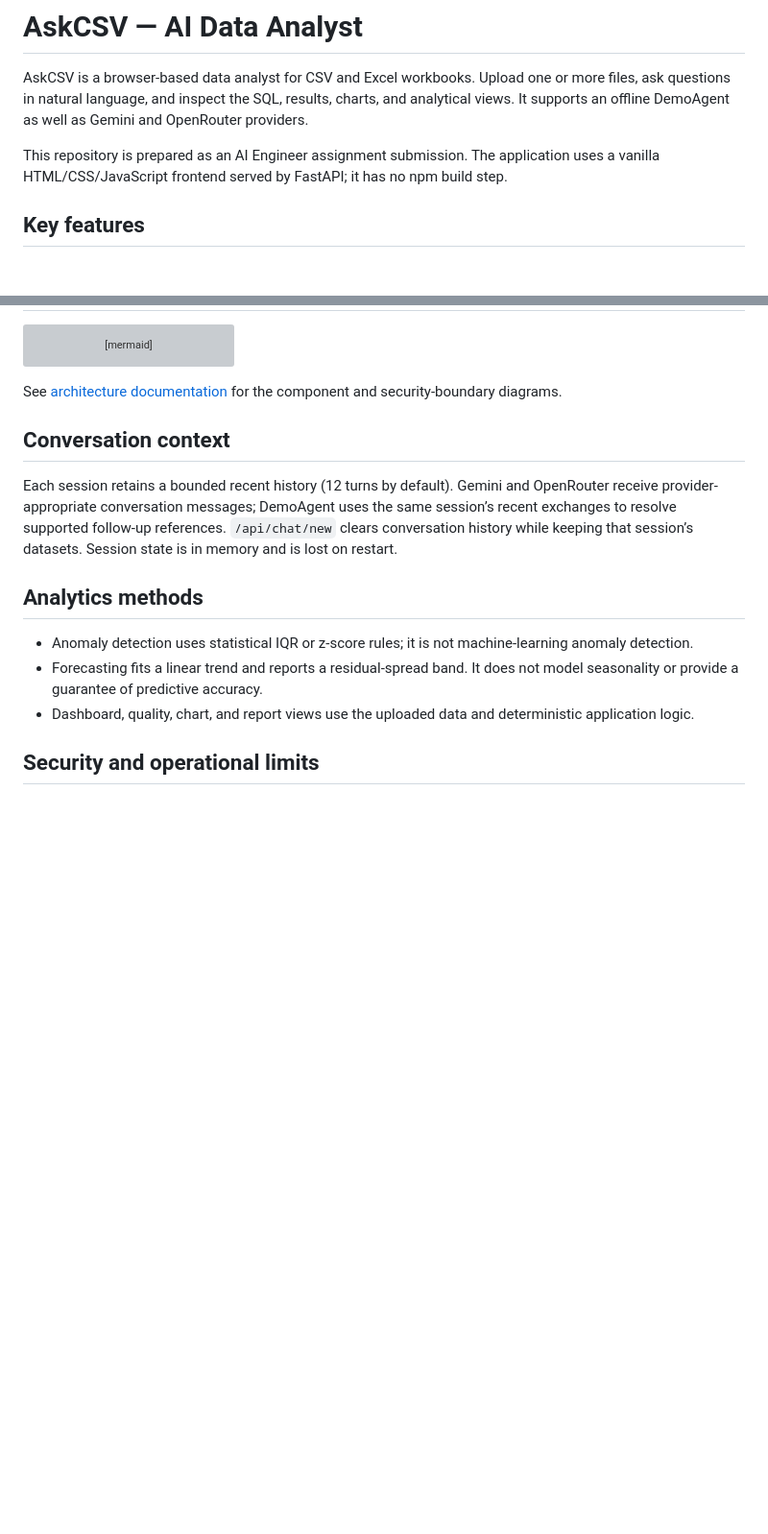
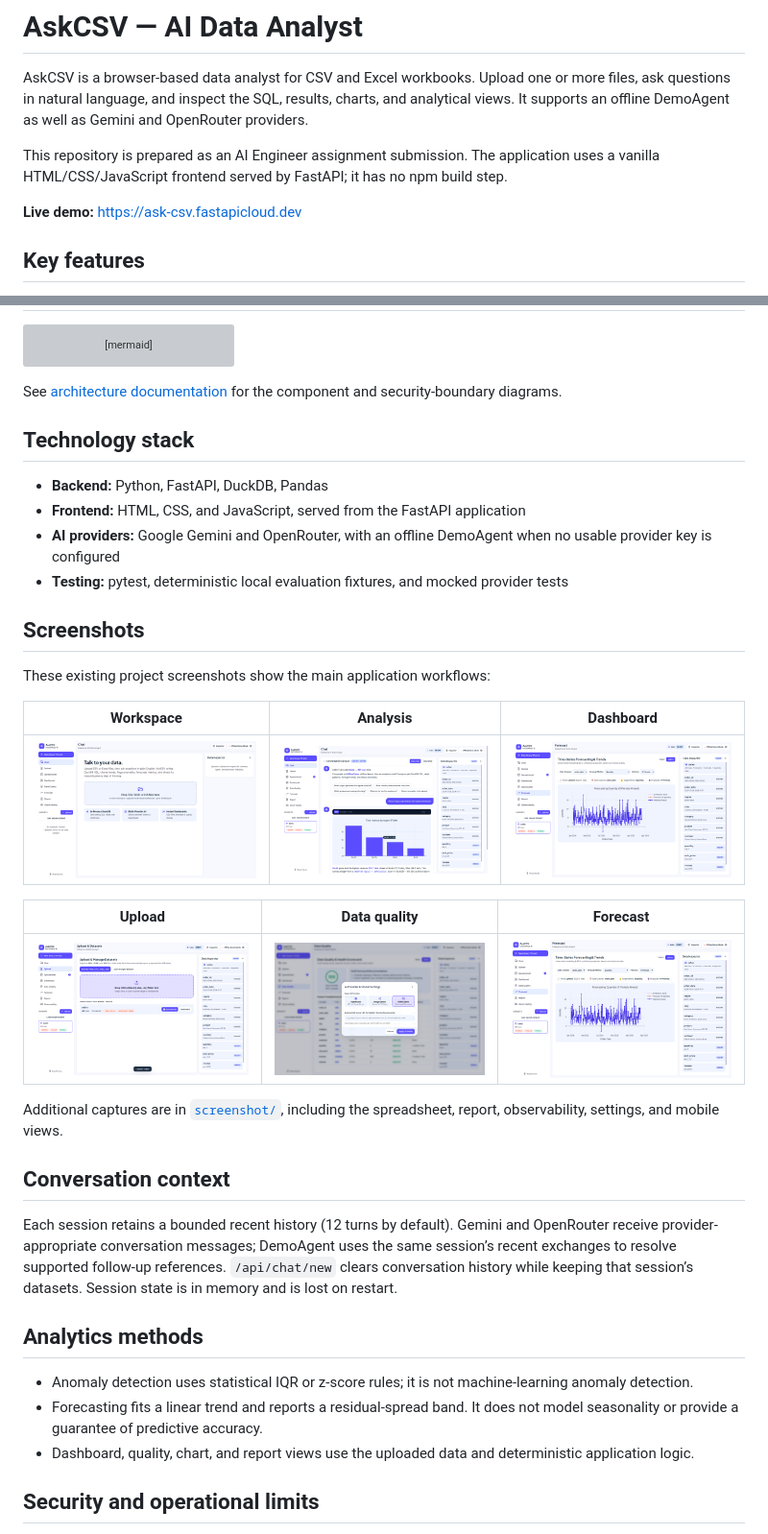
Before and after one commit to mayankrajray/ask-csv, a Markdown page: README.md, 2 parts joined by grey strips. Shown at 96% size. Drawn GitHub-style; blank space fills up the shorter version; grey boxes are pictures that could not be loaded.

````diff
--- a/README.md
+++ b/README.md
@@ -3,6 +3,8 @@
 AskCSV is a browser-based data analyst for CSV and Excel workbooks. Upload one or more files, ask questions in natural language, and inspect the SQL, results, charts, and analytical views. It supports an offline DemoAgent as well as Gemini and OpenRouter providers.
 
 This repository is prepared as an AI Engineer assignment submission. The application uses a vanilla HTML/CSS/JavaScript frontend served by FastAPI; it has no npm build step.
+
+**Live demo:** [https://ask-csv.fastapicloud.dev](https://ask-csv.fastapicloud.dev)
 
 ## Key features
 
@@ -34,6 +36,27 @@ flowchart TD
 ```
 
 See [architecture documentation](docs/architecture.md) for the component and security-boundary diagrams.
+
+## Technology stack
+
+- **Backend:** Python, FastAPI, DuckDB, Pandas
+- **Frontend:** HTML, CSS, and JavaScript, served from the FastAPI application
+- **AI providers:** Google Gemini and OpenRouter, with an offline DemoAgent when no usable provider key is configured
+- **Testing:** pytest, deterministic local evaluation fixtures, and mocked provider tests
+
+## Screenshots
+
+These existing project screenshots show the main application workflows:
+
+| Workspace | Analysis | Dashboard |
+|---|---|---|
+| ![AskCSV workspace](screenshot/home.png) | ![Chat analysis](screenshot/chat.png) | ![Dashboard](screenshot/dashboard.png) |
+
+| Upload | Data quality | Forecast |
+|---|---|---|
+| ![Upload view](screenshot/upload.png) | ![Data quality view](screenshot/data-quality.png) | ![Forecast view](screenshot/forecast.png) |
+
+Additional captures are in [`screenshot/`](screenshot/), including the spreadsheet, report, observability, settings, and mobile views.
 
 ## Conversation context
 
````
Also changed, not shown: other parts of README.md (+28 -5 lines).
